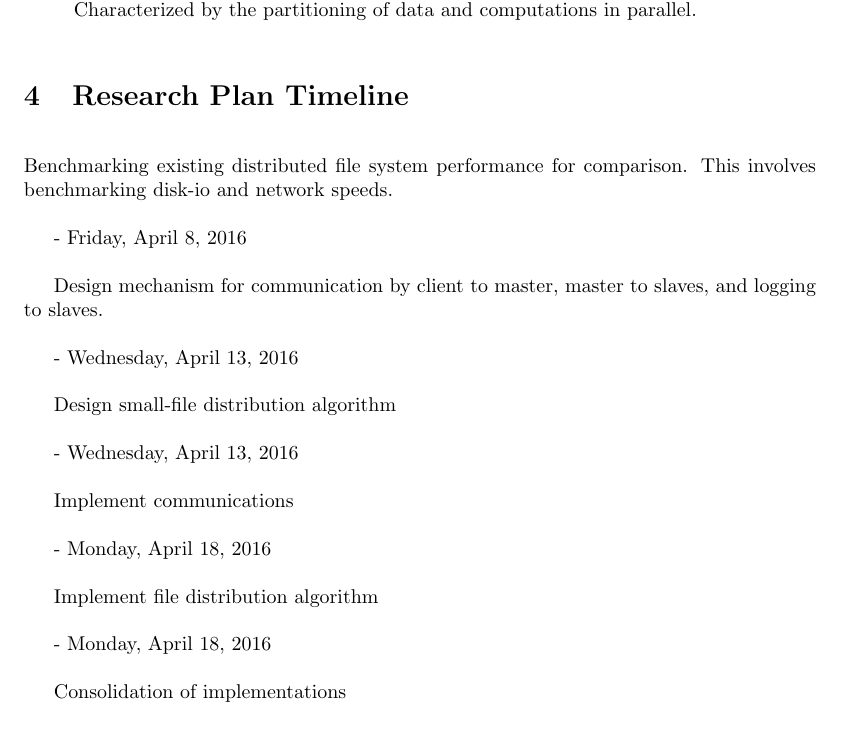
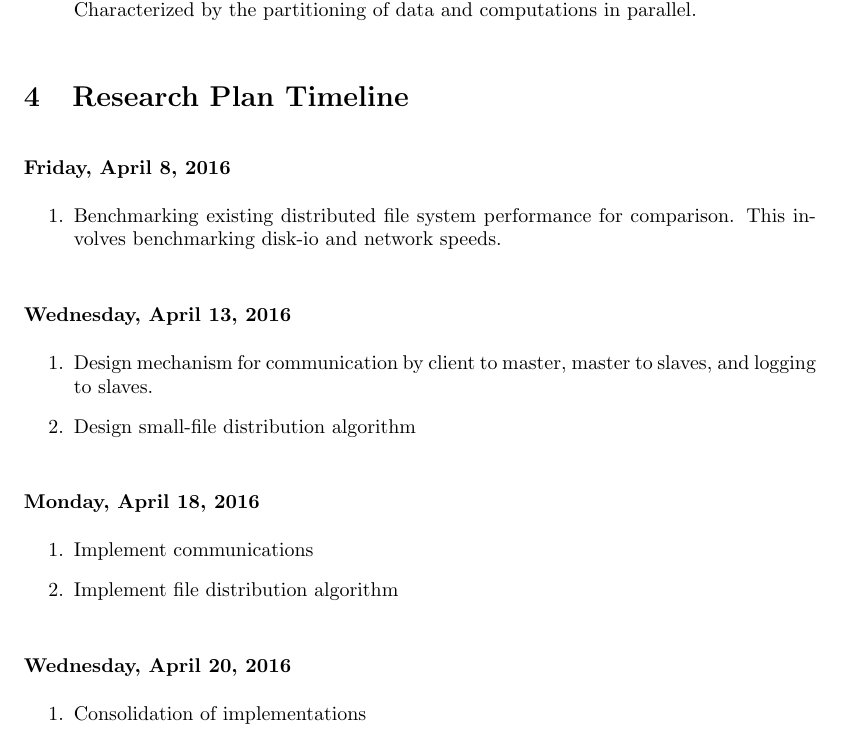
Before and after one commit to alexdao/SpeedReader, a LaTeX document (project_proposal.tex): part of page 3 of 3, cut so that both start at the same text. Compiled offline with pdfLaTeX.

Commit message:
Finish proposal

```diff
--- a/project_proposal.tex
+++ b/project_proposal.tex
@@ -55,30 +55,27 @@ These are two new ideas introduced by DDDFS. First is the distribution of small
 \end{enumerate}
 
 \section{Research Plan Timeline}
+\subsubsection*{Friday, April 8, 2016}
+\begin{enumerate}
+\item Benchmarking existing distributed file system performance for comparison. This involves benchmarking disk-io and network speeds.
+\end{enumerate}
 
-Benchmarking existing distributed file system performance for comparison. This involves benchmarking disk-io and network speeds.
+\subsubsection*{Wednesday, April 13, 2016}
+\begin{enumerate}
+\item Design mechanism for communication by client to master, master to slaves, and logging to slaves.
+\item Design small-file distribution algorithm
+\end{enumerate}
 
-- Friday, April 8, 2016
+\subsubsection*{Monday, April 18, 2016}
+\begin{enumerate}
+\item Implement communications
+\item Implement file distribution algorithm
+\end{enumerate}
 
-Design mechanism for communication by client to master, master to slaves, and logging to slaves.
-
-- Wednesday, April 13, 2016
-
-Design small-file distribution algorithm
-
-- Wednesday, April 13, 2016
-
-Implement communications
-
-- Monday, April 18, 2016
-
-Implement file distribution algorithm
-
-- Monday, April 18, 2016
-
-Consolidation of implementations
-
-- Wednesday, April 20, 2016
+\subsubsection*{Wednesday, April 20, 2016}
+\begin{enumerate}
+\item Consolidation of implementations
+\end{enumerate}
 
 \section{Necessary Resources}
 
```
